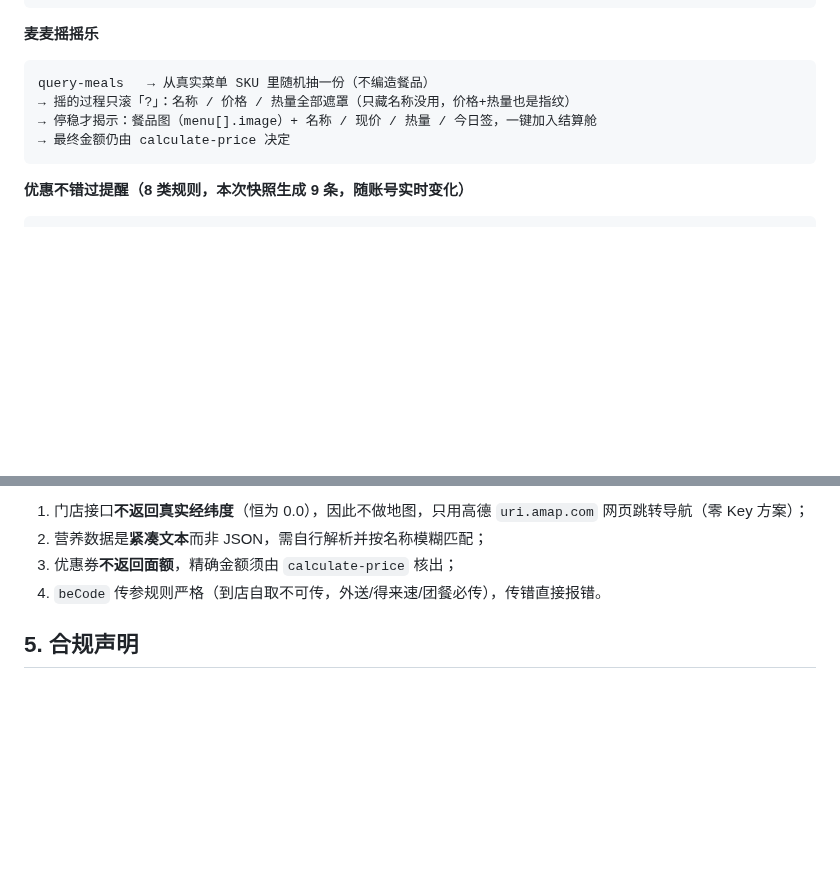
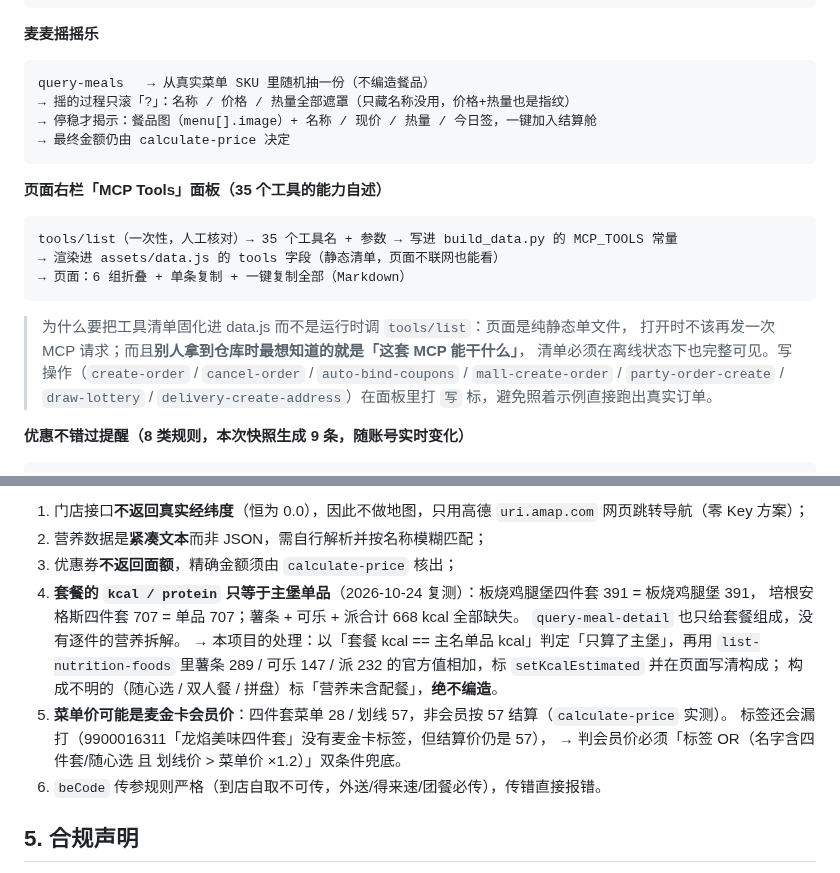
Before and after one commit to Huangxxuan/mcd-savings-skill, a Markdown page: MCP_INTEGRATION.md, 2 parts joined by grey strips. Rendered like a GitHub page; blank space fills up the shorter version.

````diff
--- a/MCP_INTEGRATION.md
+++ b/MCP_INTEGRATION.md
@@ -99,6 +99,18 @@ query-meals   → 从真实菜单 SKU 里随机抽一份（不编造餐品）
 → 最终金额仍由 calculate-price 决定
 ```
 
+**页面右栏「MCP Tools」面板（35 个工具的能力自述）**
+```
+tools/list（一次性，人工核对）→ 35 个工具名 + 参数 → 写进 build_data.py 的 MCP_TOOLS 常量
+→ 渲染进 assets/data.js 的 tools 字段（静态清单，页面不联网也能看）
+→ 页面：6 组折叠 + 单条复制 + 一键复制全部（Markdown）
+```
+> 为什么要把工具清单固化进 data.js 而不是运行时调 `tools/list`：页面是纯静态单文件，
+> 打开时不该再发一次 MCP 请求；而且**别人拿到仓库时最想知道的就是「这套 MCP 能干什么」**，
+> 清单必须在离线状态下也完整可见。写操作（`create-order` / `cancel-order` /
+> `auto-bind-coupons` / `mall-create-order` / `party-order-create` / `draw-lottery` /
+> `delivery-create-address`）在面板里打 `写` 标，避免照着示例直接跑出真实订单。
+
 **优惠不错过提醒（8 类规则，本次快照生成 9 条，随账号实时变化）**
 ```
 query-my-coupons     → 券有效期 → 临期提醒（≤3天 danger / ≤7天 warn）
@@ -191,6 +203,15 @@ query-meals（现价 currentPrice + 划线价 originalPrice + kcal/protein）
 1. 门店接口**不返回真实经纬度**（恒为 0.0），因此不做地图，只用高德 `uri.amap.com` 网页跳转导航（零 Key 方案）；
 2. 营养数据是**紧凑文本**而非 JSON，需自行解析并按名称模糊匹配；
 3. 优惠券**不返回面额**，精确金额须由 `calculate-price` 核出；
+4. **套餐的 `kcal / protein` 只等于主堡单品**（2026-10-24 复测）：板烧鸡腿堡四件套 391 = 板烧鸡腿堡 391，
+   培根安格斯四件套 707 = 单品 707；薯条 + 可乐 + 派合计 668 kcal 全部缺失。
+   `query-meal-detail` 也只给套餐组成，没有逐件的营养拆解。
+   → 本项目的处理：以「套餐 kcal == 主名单品 kcal」判定「只算了主堡」，再用 `list-nutrition-foods`
+   里薯条 289 / 可乐 147 / 派 232 的官方值相加，标 `setKcalEstimated` 并在页面写清构成；
+   构成不明的（随心选 / 双人餐 / 拼盘）标「营养未含配餐」，**绝不编造**。
+5. **菜单价可能是麦金卡会员价**：四件套菜单 28 / 划线 57，非会员按 57 结算（`calculate-price` 实测）。
+   标签还会漏打（9900016311「龙焰美味四件套」没有麦金卡标签，但结算价仍是 57），
+   → 判会员价必须「标签 OR（名字含四件套/随心选 且 划线价 > 菜单价 ×1.2）」双条件兜底。
 4. `beCode` 传参规则严格（到店自取不可传，外送/得来速/团餐必传），传错直接报错。
 
 ## 5. 合规声明
````
